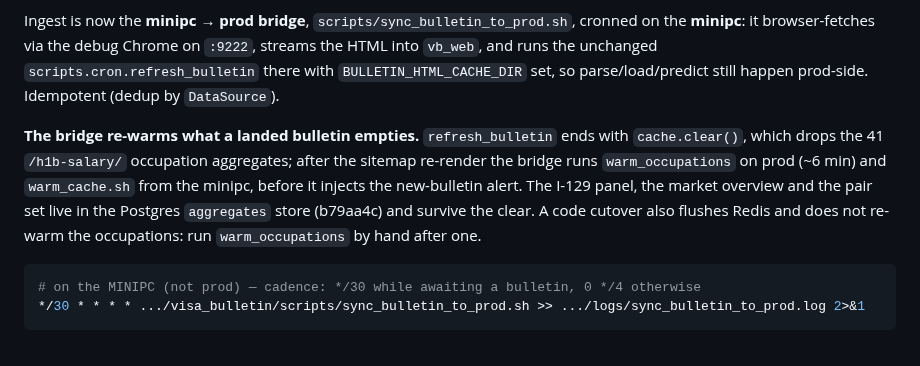
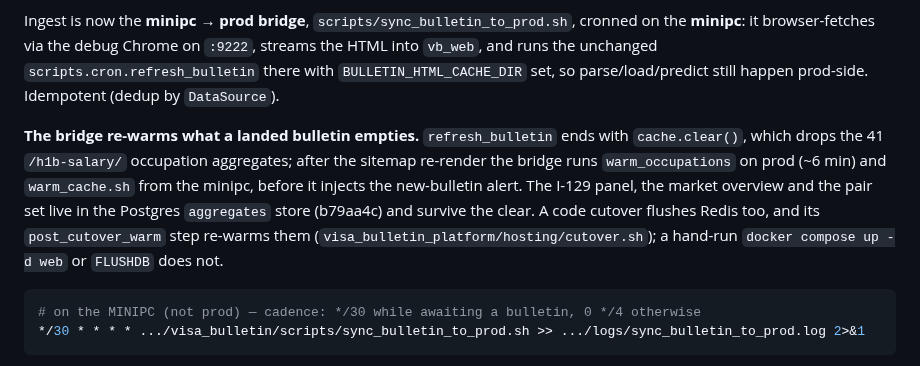
Before and after one commit to vyakunin/visa_bulletin, a Markdown page: .claude/rules/deployment.md, the part around the change. Rendered like a GitHub page.

Commit message:
Say that a cutover re-warms the occupation pages itself
Ticket: 3c462b8d409f81eea8b1f2d8621c0a2c #refs

Co-Authored-By: Claude Opus 5.5 (1M context) <noreply@anthropic.com>

````diff
--- a/.claude/rules/deployment.md
+++ b/.claude/rules/deployment.md
@@ -456,7 +456,7 @@ The weekly visa-bulletin + salary refresh is a heavy job (millions of rows, inde
 
 Ingest is now the **minipc → prod bridge**, `scripts/sync_bulletin_to_prod.sh`, cronned on the **minipc**: it browser-fetches via the debug Chrome on `:9222`, streams the HTML into `vb_web`, and runs the unchanged `scripts.cron.refresh_bulletin` there with `BULLETIN_HTML_CACHE_DIR` set, so parse/load/predict still happen prod-side. Idempotent (dedup by `DataSource`).
 
-**The bridge re-warms what a landed bulletin empties.** `refresh_bulletin` ends with `cache.clear()`, which drops the 41 `/h1b-salary/` occupation aggregates; after the sitemap re-render the bridge runs `warm_occupations` on prod (~6 min) and `warm_cache.sh` from the minipc, before it injects the new-bulletin alert. The I-129 panel, the market overview and the pair set live in the Postgres `aggregates` store (b79aa4c) and survive the clear. A code cutover also flushes Redis and does not re-warm the occupations: run `warm_occupations` by hand after one.
+**The bridge re-warms what a landed bulletin empties.** `refresh_bulletin` ends with `cache.clear()`, which drops the 41 `/h1b-salary/` occupation aggregates; after the sitemap re-render the bridge runs `warm_occupations` on prod (~6 min) and `warm_cache.sh` from the minipc, before it injects the new-bulletin alert. The I-129 panel, the market overview and the pair set live in the Postgres `aggregates` store (b79aa4c) and survive the clear. A code cutover flushes Redis too, and its `post_cutover_warm` step re-warms them (`visa_bulletin_platform/hosting/cutover.sh`); a hand-run `docker compose up -d web` or `FLUSHDB` does not.
 
 ```bash
 # on the MINIPC (not prod) — cadence: */30 while awaiting a bulletin, 0 */4 otherwise
````
